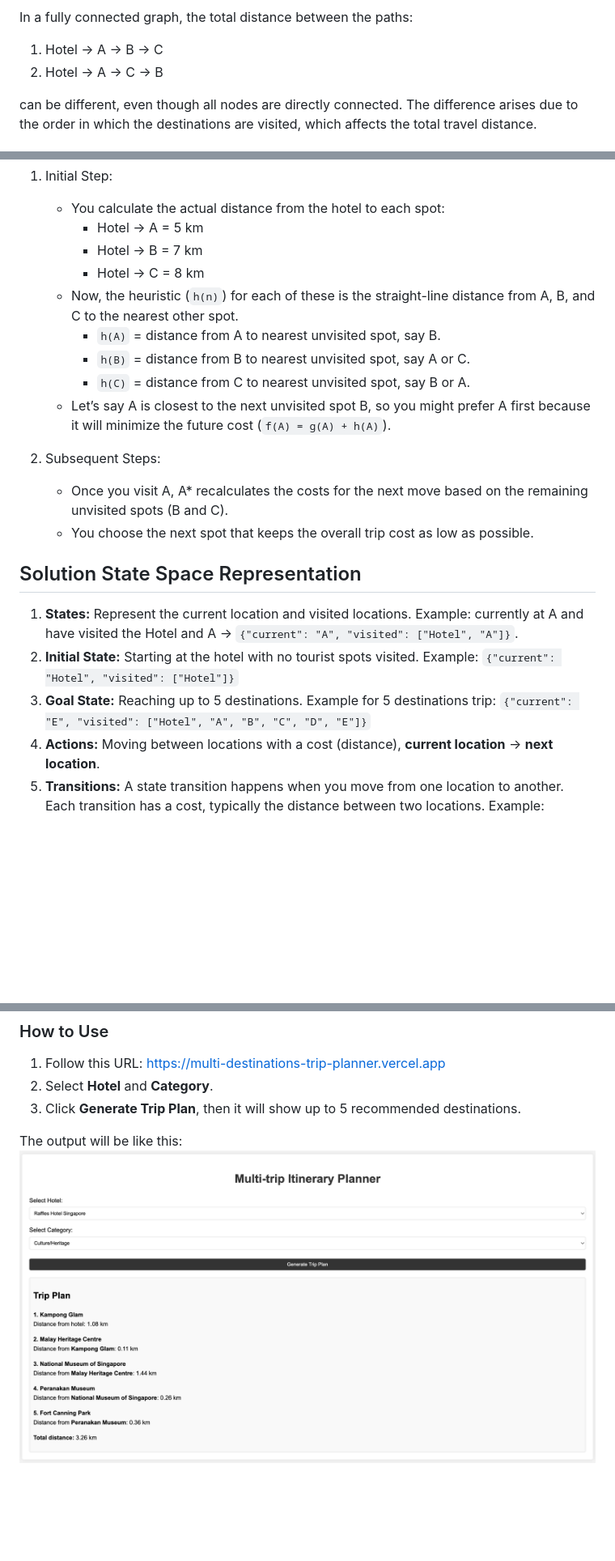
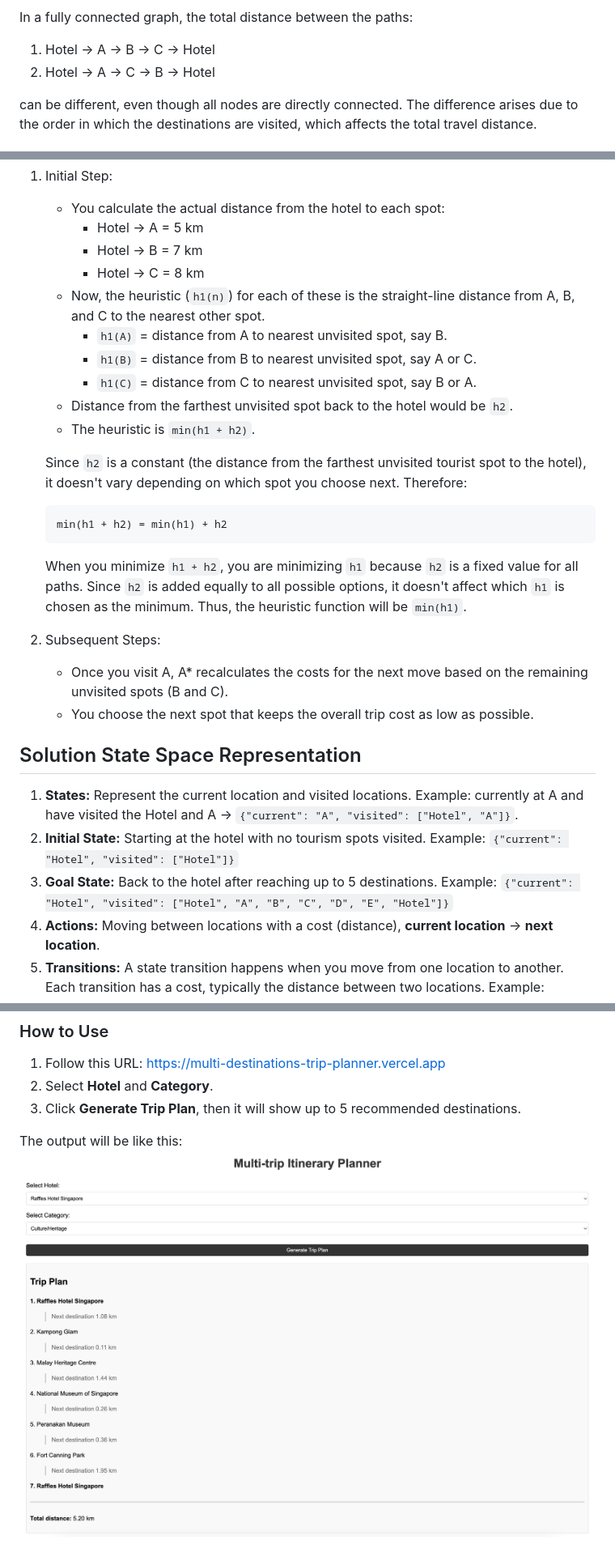
Before and after one commit to malikfm/multi-destinations-trip-planner, a Markdown page: README.md, 3 parts joined by grey strips. Shown: that part at 81% size. GitHub-like rendering; pictures changed too: docs/images/web_app_output.png; blank space fills up the shorter version.

Commit message:
misc: update readme (#9)
* misc: update ui style

* misc: update readme

````diff
--- a/README.md
+++ b/README.md
@@ -80,8 +80,8 @@ The map network can be represented as a fully connected graph, where each point
 ![paths_viz_fully_connected_graph.png](docs/images/paths_viz_fully_connected_graph.png)
 
 In a fully connected graph, the total distance between the paths:
-1. Hotel → A → B → C
-2. Hotel → A → C → B
+1. Hotel → A → B → C → Hotel
+2. Hotel → A → C → B → Hotel
 
 can be different, even though all nodes are directly connected. The difference arises due to the order in which the destinations are visited, which affects the total travel distance.
 
@@ -99,11 +99,18 @@ Let’s say the hotel is the starting point, and the spots are A, B, and C, all
      - Hotel → A = 5 km
      - Hotel → B = 7 km
      - Hotel → C = 8 km
-   - Now, the heuristic (`h(n)`) for each of these is the straight-line distance from A, B, and C to the nearest other spot.
-     - `h(A)` = distance from A to nearest unvisited spot, say B.
-     - `h(B)` = distance from B to nearest unvisited spot, say A or C.
-     - `h(C)` = distance from C to nearest unvisited spot, say B or A.
-   - Let’s say A is closest to the next unvisited spot B, so you might prefer A first because it will minimize the future cost (`f(A) = g(A) + h(A)`).
+   - Now, the heuristic (`h1(n)`) for each of these is the straight-line distance from A, B, and C to the nearest other spot.
+     - `h1(A)` = distance from A to nearest unvisited spot, say B.
+     - `h1(B)` = distance from B to nearest unvisited spot, say A or C.
+     - `h1(C)` = distance from C to nearest unvisited spot, say B or A.
+   - Distance from the farthest unvisited spot back to the hotel would be `h2`.
+   - The heuristic is `min(h1 + h2)`.
+
+    Since `h2` is a constant (the distance from the farthest unvisited tourist spot to the hotel), it doesn't vary depending on which spot you choose next. Therefore:
+    ```
+    min(h1 + h2) = min(h1) + h2
+    ```
+    When you minimize `h1 + h2`, you are minimizing `h1` because `h2` is a fixed value for all paths. Since `h2` is added equally to all possible options, it doesn't affect which `h1` is chosen as the minimum. Thus, the heuristic function will be `min(h1)`.
 
 2. Subsequent Steps:
 
@@ -112,8 +119,8 @@ Let’s say the hotel is the starting point, and the spots are A, B, and C, all
 
 ## Solution State Space Representation
 1. **States:** Represent the current location and visited locations. Example: currently at A and have visited the Hotel and A &#8594; `{"current": "A", "visited": ["Hotel", "A"]}`.
-2. **Initial State:** Starting at the hotel with no tourist spots visited. Example: `{"current": "Hotel", "visited": ["Hotel"]}`
-3. **Goal State:** Reaching up to 5 destinations. Example for 5 destinations trip: `{"current": "E", "visited": ["Hotel", "A", "B", "C", "D", "E"]}`
+2. **Initial State:** Starting at the hotel with no tourism spots visited. Example: `{"current": "Hotel", "visited": ["Hotel"]}`
+3. **Goal State:** Back to the hotel after reaching up to 5 destinations. Example: `{"current": "Hotel", "visited": ["Hotel", "A", "B", "C", "D", "E", "Hotel"]}`
 4. **Actions:** Moving between locations with a cost (distance), **current location** &#8594; **next location**.
 5. **Transitions:** A state transition happens when you move from one location to another. Each transition has a cost, typically the distance between two locations. Example:
 
````
Also changed, not shown: other parts of README.md (+3 -2 lines).
